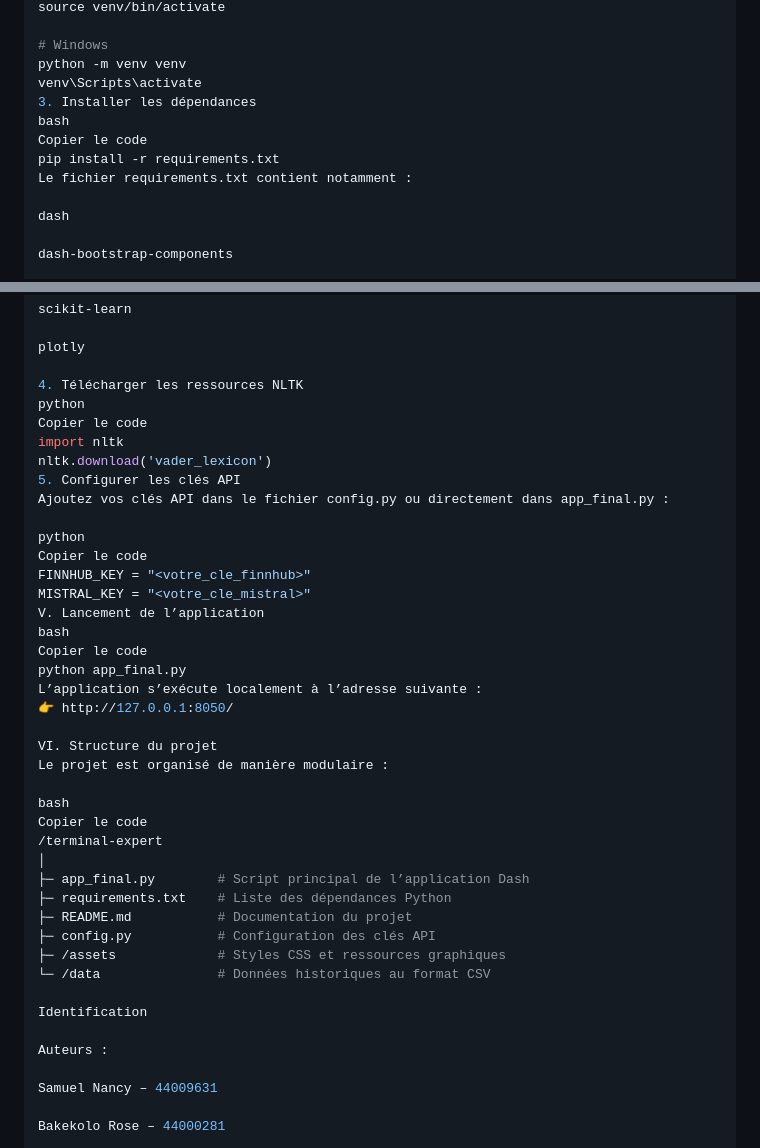
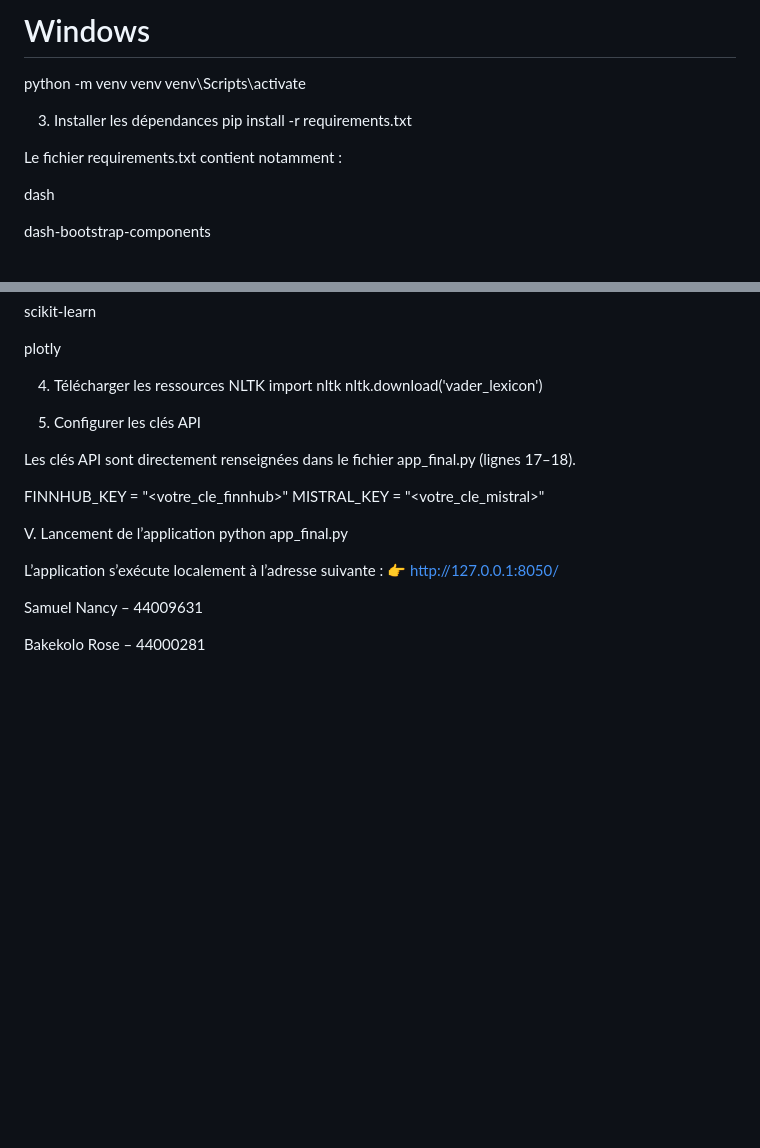
Before and after one commit to Rooooooooseb/l2informatique, a Markdown page: README.md, 2 parts joined by grey strips. GitHub-like rendering; blank space fills up the shorter version.

```diff
--- a/README.md
+++ b/README.md
@@ -84,10 +94,11 @@ source venv/bin/activate
 # Windows
 python -m venv venv
 venv\Scripts\activate
+
 3. Installer les dépendances
-bash
-Copier le code
 pip install -r requirements.txt
+
+
 Le fichier requirements.txt contient notamment :
 
 dash
@@ -107,41 +118,22 @@ scikit-learn
 plotly
 
 4. Télécharger les ressources NLTK
-python
-Copier le code
 import nltk
 nltk.download('vader_lexicon')
+
 5. Configurer les clés API
-Ajoutez vos clés API dans le fichier config.py ou directement dans app_final.py :
 
-python
-Copier le code
+Les clés API sont directement renseignées dans le fichier app_final.py (lignes 17–18).
+
 FINNHUB_KEY = "<votre_cle_finnhub>"
 MISTRAL_KEY = "<votre_cle_mistral>"
+
 V. Lancement de l’application
-bash
-Copier le code
 python app_final.py
+
+
 L’application s’exécute localement à l’adresse suivante :
 👉 http://127.0.0.1:8050/
-
-VI. Structure du projet
-Le projet est organisé de manière modulaire :
-
-bash
-Copier le code
-/terminal-expert
-│
-├─ app_final.py        # Script principal de l’application Dash
-├─ requirements.txt    # Liste des dépendances Python
-├─ README.md           # Documentation du projet
-├─ config.py           # Configuration des clés API
-├─ /assets             # Styles CSS et ressources graphiques
-└─ /data               # Données historiques au format CSV
-
-Identification
-
-Auteurs :
 
 Samuel Nancy – 44009631
 
```
Also changed, not shown: other parts of README.md (+63 -53 lines).
